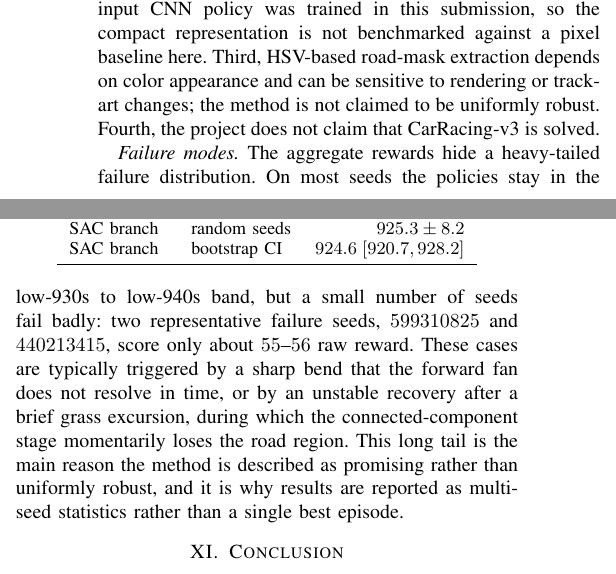
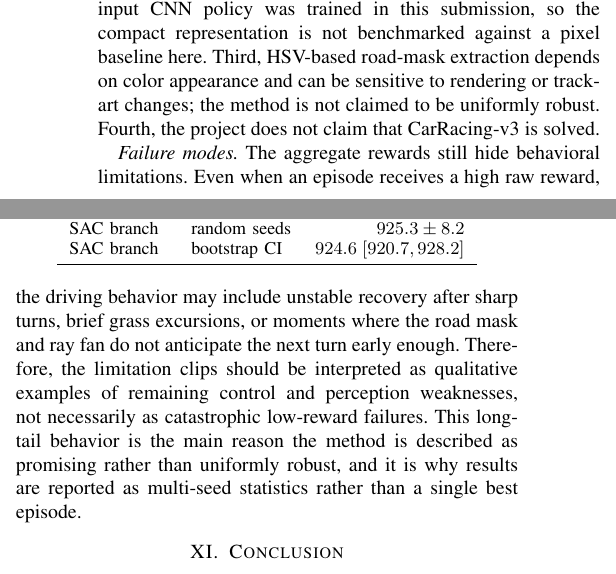
Before and after one commit to UltraLamb/Image-Processing-Project, a LaTeX paper (final/overleaf/main.tex): two parts of the columns of page 5 of 6, joined at a grey line, cut so that both start at the same text. Compiled offline with pdfLaTeX.

Commit message:
Fix final report and slides limitation wording

```diff
--- a/final/overleaf/main.tex
+++ b/final/overleaf/main.tex
@@ -514,16 +514,15 @@ color appearance and can be sensitive to rendering or track-art changes; the
 method is not claimed to be uniformly robust. Fourth, the project does not claim
 that CarRacing-v3 is solved.
 
-\emph{Failure modes.} The aggregate rewards hide a heavy-tailed failure
-distribution. On most seeds the policies stay in the low-930s to low-940s band,
-but a small number of seeds fail badly: two representative failure seeds,
-$599310825$ and $440213415$, score only about $55$--$56$ raw reward. These cases
-are typically triggered by a sharp bend that the forward fan does not resolve in
-time, or by an unstable recovery after a brief grass excursion, during which the
-connected-component stage momentarily loses the road region. This long tail is
-the main reason the method is described as promising rather than uniformly
-robust, and it is why results are reported as multi-seed statistics rather than a
-single best episode.
+\emph{Failure modes.} The aggregate rewards still hide behavioral limitations.
+Even when an episode receives a high raw reward, the driving behavior may include
+unstable recovery after sharp turns, brief grass excursions, or moments where
+the road mask and ray fan do not anticipate the next turn early enough.
+Therefore, the limitation clips should be interpreted as qualitative examples of
+remaining control and perception weaknesses, not necessarily as catastrophic
+low-reward failures. This long-tail behavior is the main reason the method is
+described as promising rather than uniformly robust, and it is why results are
+reported as multi-seed statistics rather than a single best episode.
 
 \section{Conclusion}
 
```
Also changed, not shown: final/report/Image_Processing_Project_V2_IEEE_Report.pdf, final/slides/Image_Processing_Project_Final_Presentation.pdf, 2 other files.
